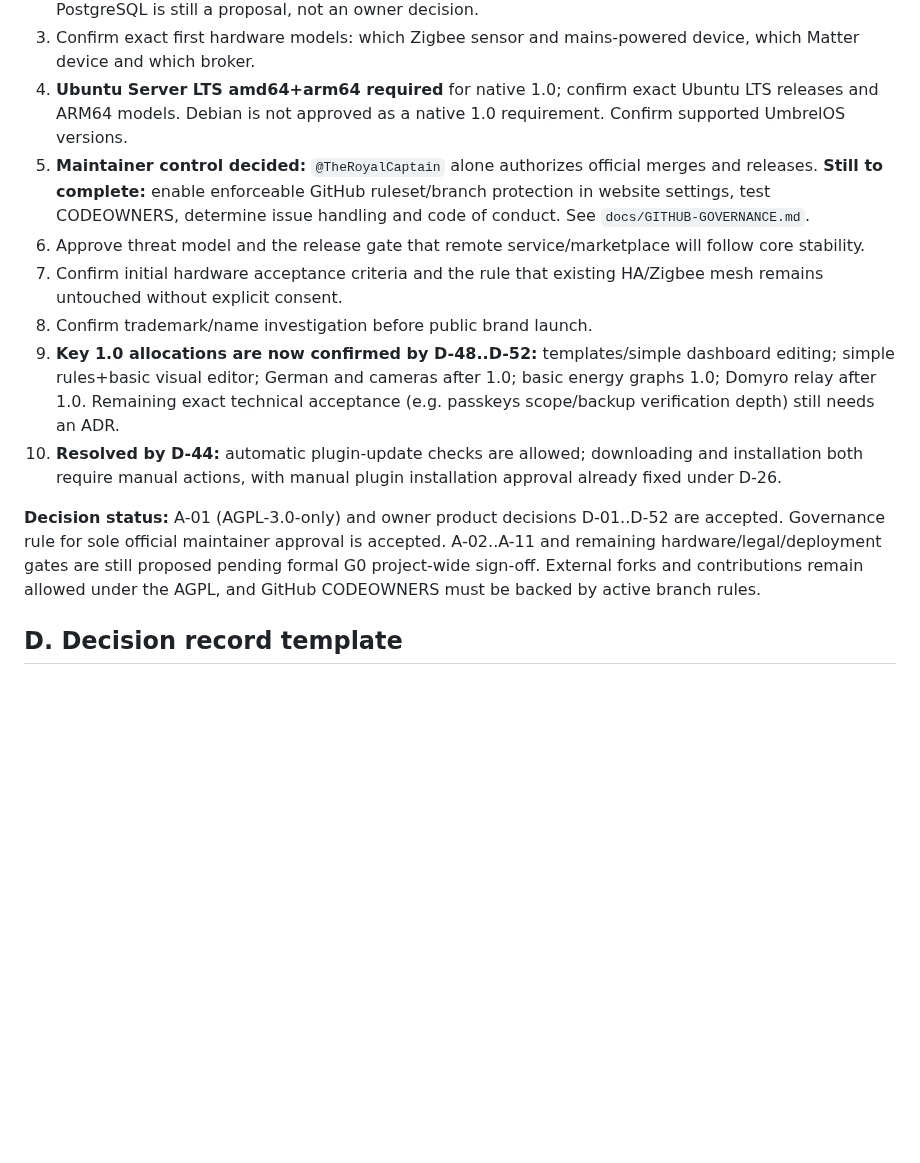
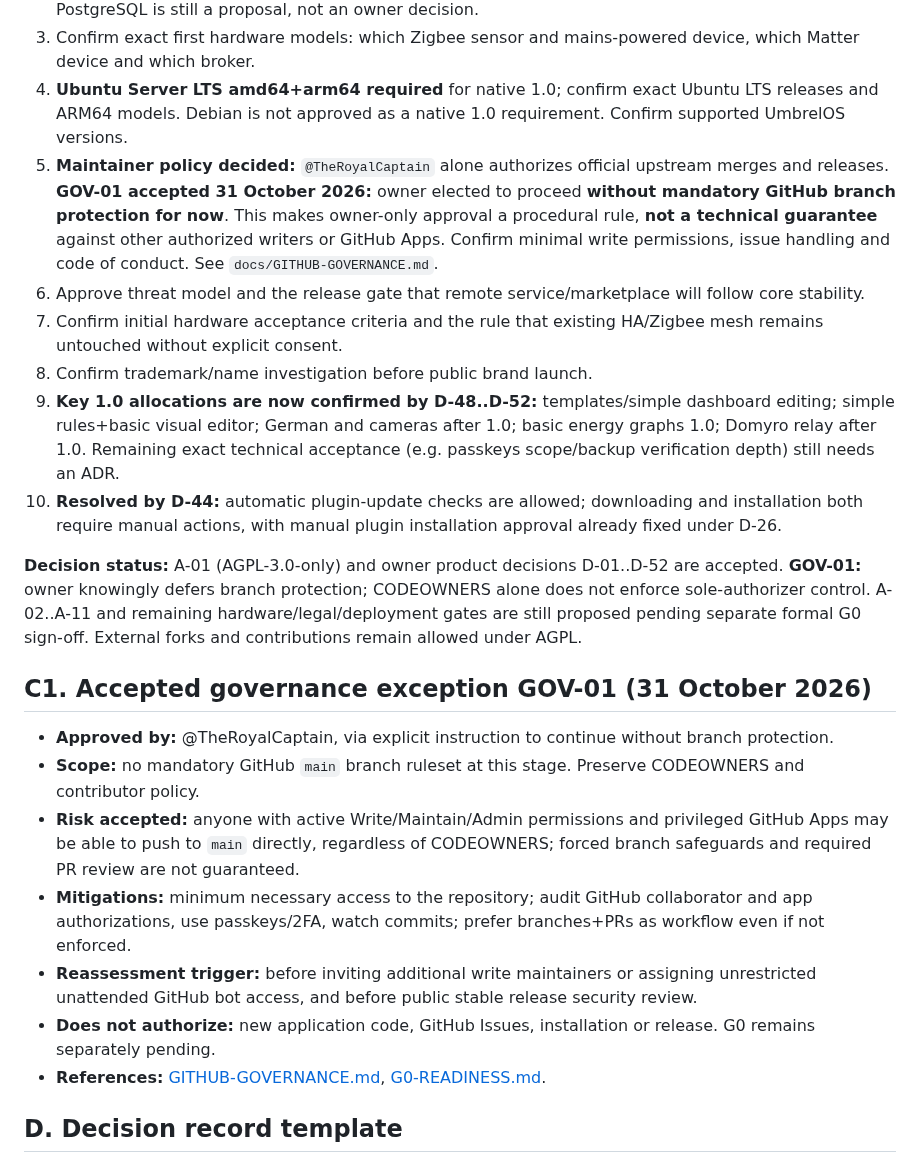
Before and after one commit to TheRoyalCaptain/Domyro, a Markdown page: docs/DECISIONS.md, the part around the change. Rendered like a GitHub page; blank space fills up the shorter version.

Commit message:
docs: record GOV-01 owner waiver and preserve explicit G0 gate

```diff
--- a/docs/DECISIONS.md
+++ b/docs/DECISIONS.md
@@ -94,14 +94,24 @@ These are intentionally explicit; they are *not* reasons to start implementation
 2. **Evaluate stability, speed, reliability and long-term support** of candidate backend/frontend/database stacks, then explicitly approve a final architecture. TypeScript/Node.js + PostgreSQL is still a proposal, not an owner decision.
 3. Confirm exact first hardware models: which Zigbee sensor and mains-powered device, which Matter device and which broker.
 4. **Ubuntu Server LTS amd64+arm64 required** for native 1.0; confirm exact Ubuntu LTS releases and ARM64 models. Debian is not approved as a native 1.0 requirement. Confirm supported UmbrelOS versions.
-5. **Maintainer control decided:** `@TheRoyalCaptain` alone authorizes official merges and releases. **Still to complete:** enable enforceable GitHub ruleset/branch protection in website settings, test CODEOWNERS, determine issue handling and code of conduct. See `docs/GITHUB-GOVERNANCE.md`.
+5. **Maintainer policy decided:** `@TheRoyalCaptain` alone authorizes official upstream merges and releases. **GOV-01 accepted 31 October 2026:** owner elected to proceed **without mandatory GitHub branch protection for now**. This makes owner-only approval a procedural rule, **not a technical guarantee** against other authorized writers or GitHub Apps. Confirm minimal write permissions, issue handling and code of conduct. See `docs/GITHUB-GOVERNANCE.md`.
 6. Approve threat model and the release gate that remote service/marketplace will follow core stability.
 7. Confirm initial hardware acceptance criteria and the rule that existing HA/Zigbee mesh remains untouched without explicit consent.
 8. Confirm trademark/name investigation before public brand launch.
 9. **Key 1.0 allocations are now confirmed by D-48..D-52:** templates/simple dashboard editing; simple rules+basic visual editor; German and cameras after 1.0; basic energy graphs 1.0; Domyro relay after 1.0. Remaining exact technical acceptance (e.g. passkeys scope/backup verification depth) still needs an ADR.
 10. **Resolved by D-44:** automatic plugin-update checks are allowed; downloading and installation both require manual actions, with manual plugin installation approval already fixed under D-26.
 
-**Decision status:** A-01 (AGPL-3.0-only) and owner product decisions D-01..D-52 are accepted. Governance rule for sole official maintainer approval is accepted. A-02..A-11 and remaining hardware/legal/deployment gates are still proposed pending formal G0 project-wide sign-off. External forks and contributions remain allowed under the AGPL, and GitHub CODEOWNERS must be backed by active branch rules.
+**Decision status:** A-01 (AGPL-3.0-only) and owner product decisions D-01..D-52 are accepted. **GOV-01:** owner knowingly defers branch protection; CODEOWNERS alone does not enforce sole-authorizer control. A-02..A-11 and remaining hardware/legal/deployment gates are still proposed pending separate formal G0 sign-off. External forks and contributions remain allowed under AGPL.
+
+## C1. Accepted governance exception GOV-01 (31 October 2026)
+
+- **Approved by:** @TheRoyalCaptain, via explicit instruction to continue without branch protection.
+- **Scope:** no mandatory GitHub `main` branch ruleset at this stage. Preserve CODEOWNERS and contributor policy.
+- **Risk accepted:** anyone with active Write/Maintain/Admin permissions and privileged GitHub Apps may be able to push to `main` directly, regardless of CODEOWNERS; forced branch safeguards and required PR review are not guaranteed.
+- **Mitigations:** minimum necessary access to the repository; audit GitHub collaborator and app authorizations, use passkeys/2FA, watch commits; prefer branches+PRs as workflow even if not enforced.
+- **Reassessment trigger:** before inviting additional write maintainers or assigning unrestricted unattended GitHub bot access, and before public stable release security review.
+- **Does not authorize:** new application code, GitHub Issues, installation or release. G0 remains separately pending.
+- **References:** [GITHUB-GOVERNANCE.md](GITHUB-GOVERNANCE.md), [G0-READINESS.md](G0-READINESS.md).
 
 ## D. Decision record template
 
```
